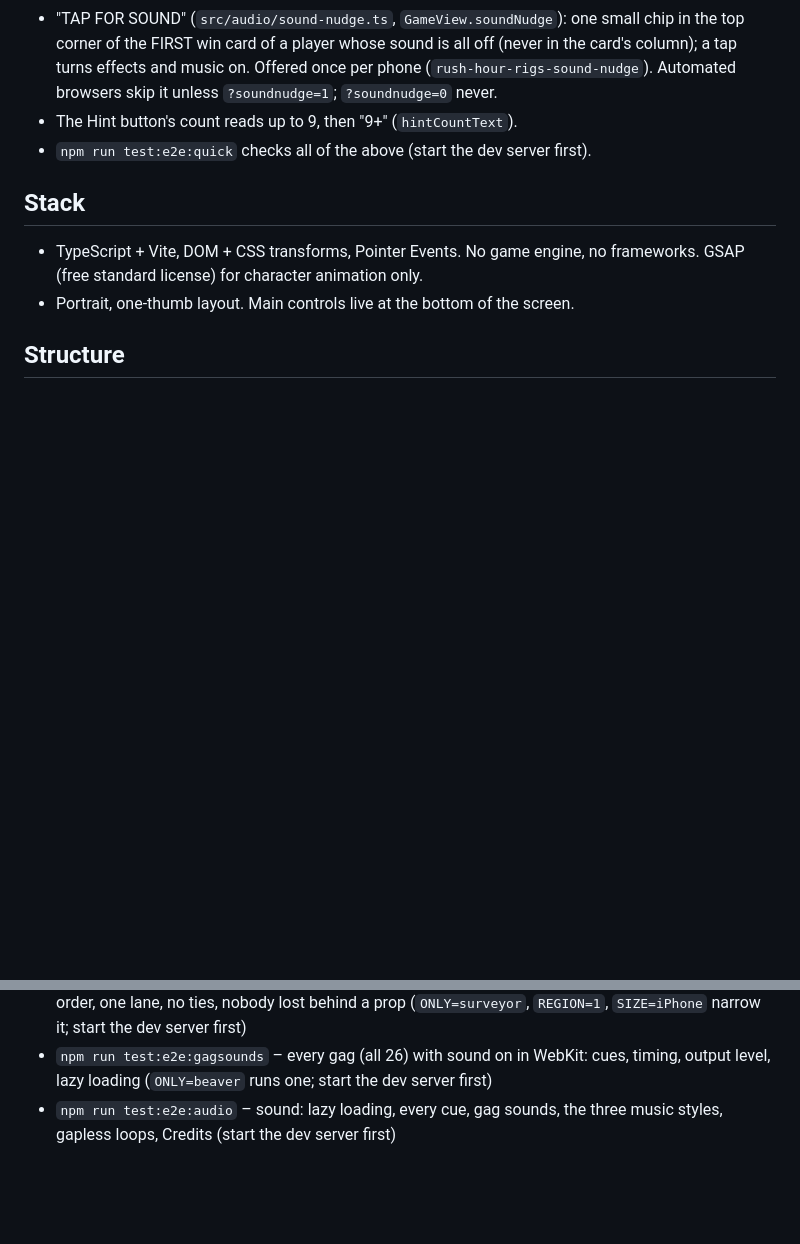
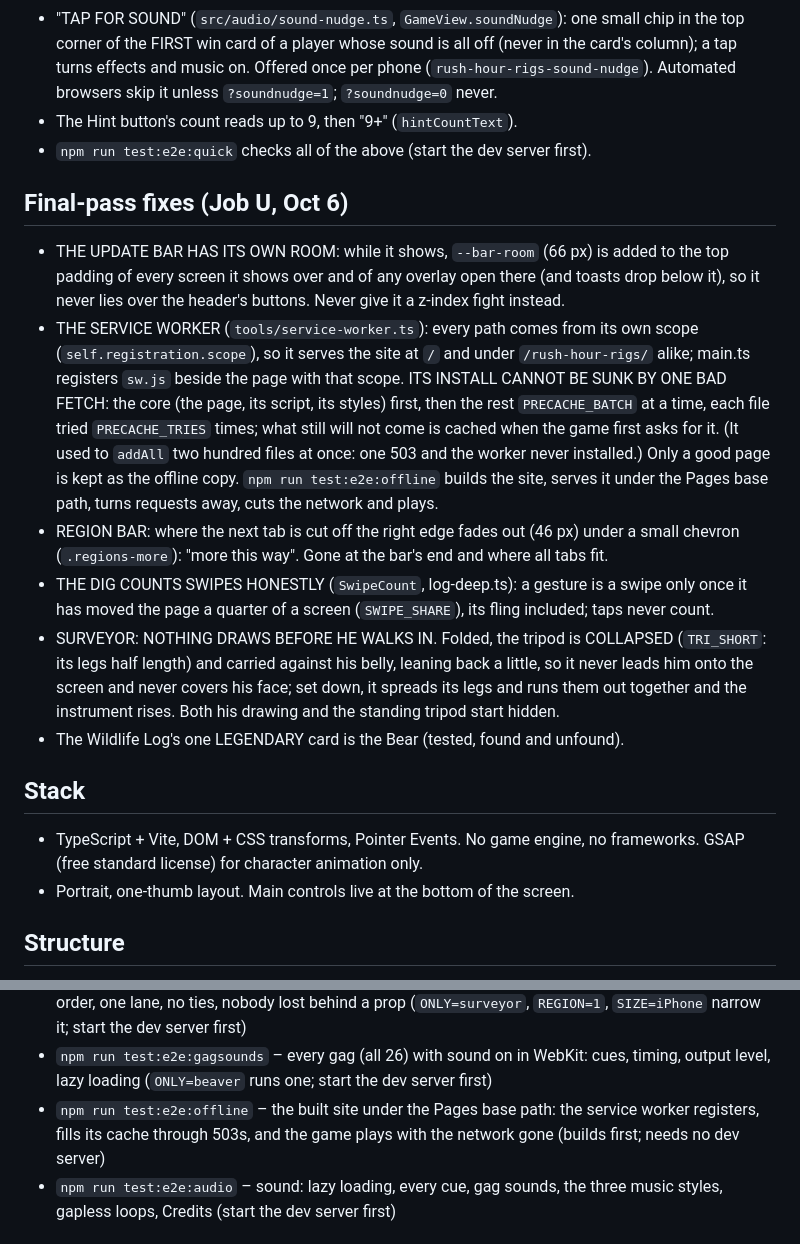
Before and after one commit to jasondag-ai/rig-jam, a Markdown page: CLAUDE.md, 2 parts joined by grey strips. Rendered like a GitHub page; blank space fills up the shorter version.

Commit message:
Notes for the final-pass fixes
Co-Authored-By: Claude Opus 5.5 <noreply@anthropic.com>

```diff
--- a/CLAUDE.md
+++ b/CLAUDE.md
@@ -953,6 +953,28 @@ something, give exact clicks and one command at a time.
 - The Hint button's count reads up to 9, then "9+" (`hintCountText`).
 - `npm run test:e2e:quick` checks all of the above (start the dev server first).
 
+## Final-pass fixes (Job U, Oct 6)
+- THE UPDATE BAR HAS ITS OWN ROOM: while it shows, `--bar-room` (66 px) is added to the top
+  padding of every screen it shows over and of any overlay open there (and toasts drop below it),
+  so it never lies over the header's buttons. Never give it a z-index fight instead.
+- THE SERVICE WORKER (`tools/service-worker.ts`): every path comes from its own scope
+  (`self.registration.scope`), so it serves the site at `/` and under `/rush-hour-rigs/` alike;
+  main.ts registers `sw.js` beside the page with that scope. ITS INSTALL CANNOT BE SUNK BY ONE BAD
+  FETCH: the core (the page, its script, its styles) first, then the rest `PRECACHE_BATCH` at a
+  time, each file tried `PRECACHE_TRIES` times; what still will not come is cached when the game
+  first asks for it. (It used to `addAll` two hundred files at once: one 503 and the worker never
+  installed.) Only a good page is kept as the offline copy. `npm run test:e2e:offline` builds the
+  site, serves it under the Pages base path, turns requests away, cuts the network and plays.
+- REGION BAR: where the next tab is cut off the right edge fades out (46 px) under a small
+  chevron (`.regions-more`): "more this way". Gone at the bar's end and where all tabs fit.
+- THE DIG COUNTS SWIPES HONESTLY (`SwipeCount`, log-deep.ts): a gesture is a swipe only once it
+  has moved the page a quarter of a screen (`SWIPE_SHARE`), its fling included; taps never count.
+- SURVEYOR: NOTHING DRAWS BEFORE HE WALKS IN. Folded, the tripod is COLLAPSED (`TRI_SHORT`: its
+  legs half length) and carried against his belly, leaning back a little, so it never leads him
+  onto the screen and never covers his face; set down, it spreads its legs and runs them out
+  together and the instrument rises. Both his drawing and the standing tripod start hidden.
+- The Wildlife Log's one LEGENDARY card is the Bear (tested, found and unfound).
+
 ## Stack
 - TypeScript + Vite, DOM + CSS transforms, Pointer Events. No game engine, no frameworks. GSAP (free
   standard license) for character animation only.
@@ -1123,6 +1145,7 @@ something, give exact clicks and one command at a time.
 - `npm run test:e2e:beta` – beta readiness: first run, small phones (iPhone SE, 360x800 Android), Settings version and feedback, the update bar (start the dev server first)
 - `npm run test:e2e:depth` – the depth rule on every region's standard scene at three phone sizes: order, one lane, no ties, nobody lost behind a prop (`ONLY=surveyor`, `REGION=1`, `SIZE=iPhone` narrow it; start the dev server first)
 - `npm run test:e2e:gagsounds` – every gag (all 26) with sound on in WebKit: cues, timing, output level, lazy loading (`ONLY=beaver` runs one; start the dev server first)
+- `npm run test:e2e:offline` – the built site under the Pages base path: the service worker registers, fills its cache through 503s, and the game plays with the network gone (builds first; needs no dev server)
 - `npm run test:e2e:audio` – sound: lazy loading, every cue, gag sounds, the three music styles, gapless loops, Credits (start the dev server first)
 
 ## Out of scope (M2)
```
